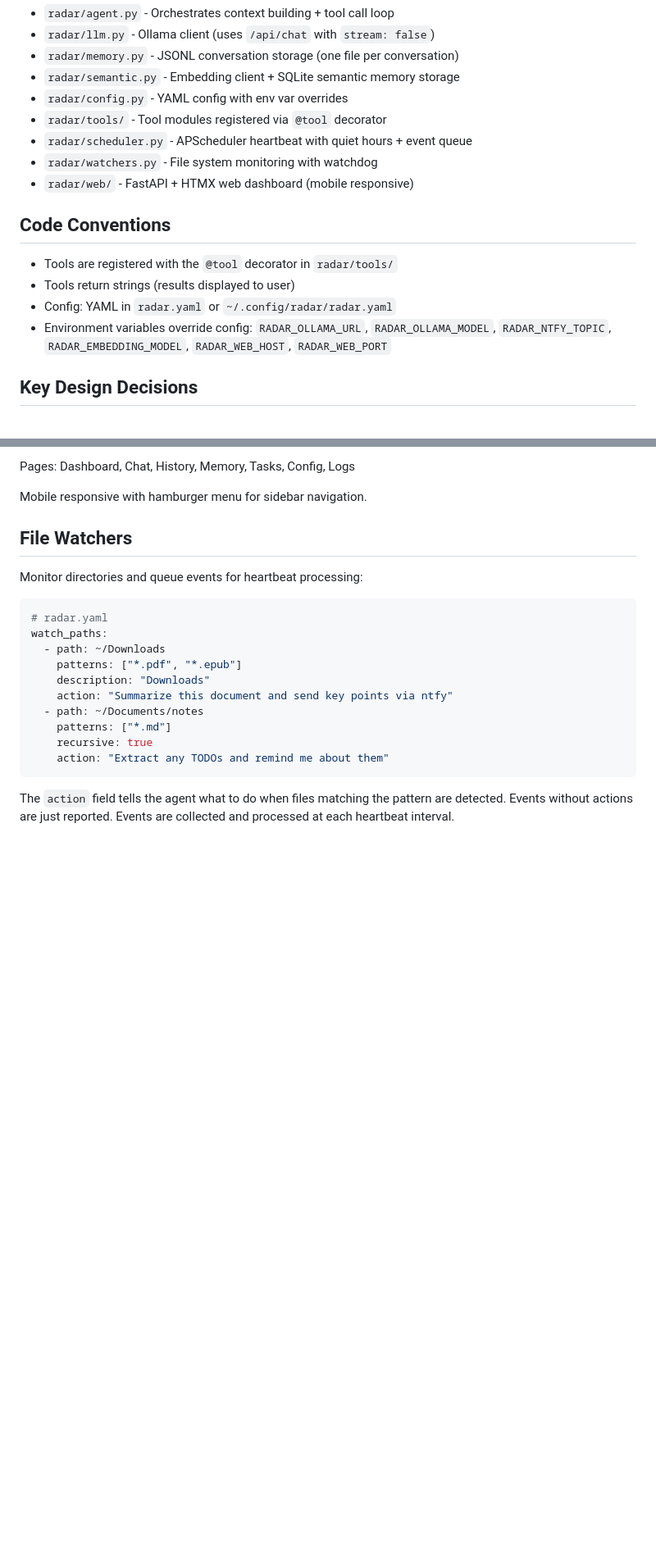
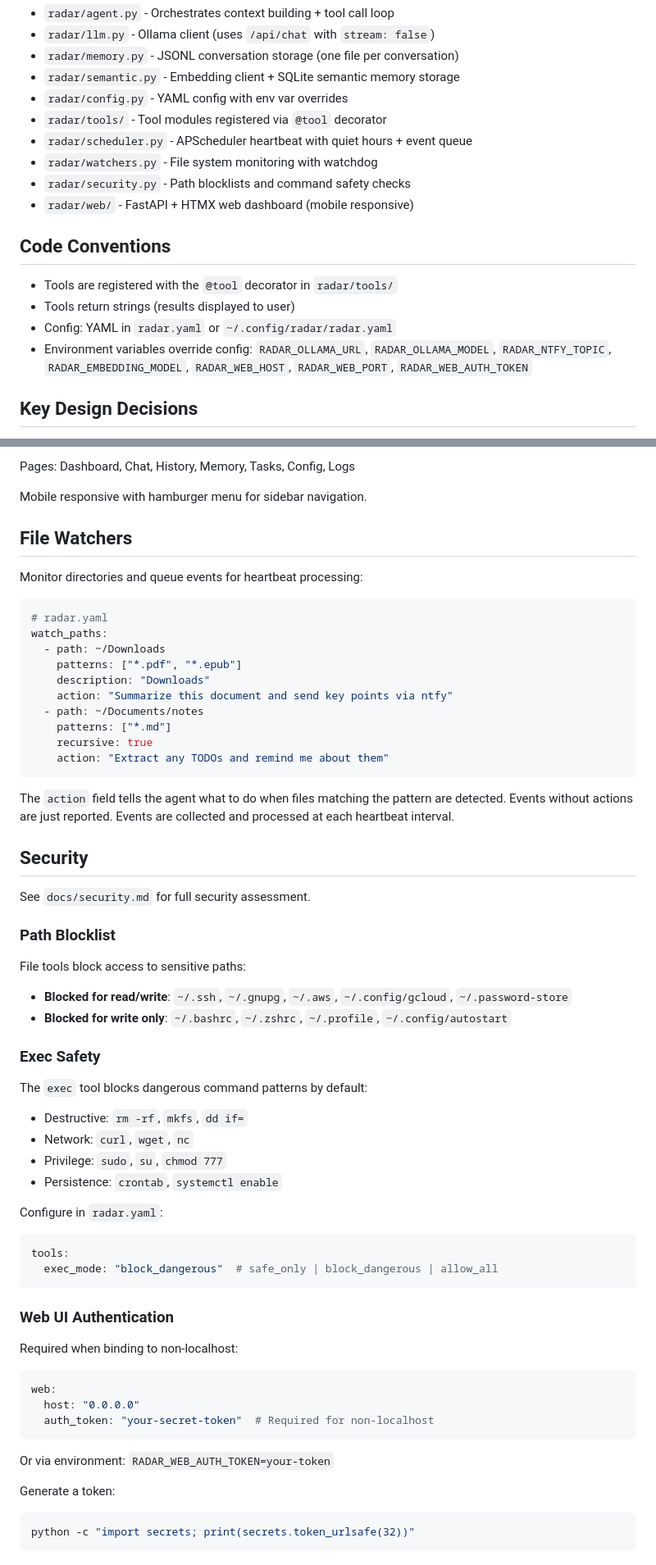
Before and after one commit to rayners/radar, a Markdown page: CLAUDE.md, 2 parts joined by grey strips. Shown at 82% size. Rendered like a GitHub page; blank space fills up the shorter version.

Commit message:
Document security features in CLAUDE.md
Co-Authored-By: Claude Opus 4.5 <noreply@anthropic.com>

````diff
--- a/CLAUDE.md
+++ b/CLAUDE.md
@@ -43,6 +43,7 @@ RADAR_OLLAMA_URL="http://host:11434" radar ask "test"
 - `radar/tools/` - Tool modules registered via `@tool` decorator
 - `radar/scheduler.py` - APScheduler heartbeat with quiet hours + event queue
 - `radar/watchers.py` - File system monitoring with watchdog
+- `radar/security.py` - Path blocklists and command safety checks
 - `radar/web/` - FastAPI + HTMX web dashboard (mobile responsive)
 
 ## Code Conventions
@@ -50,7 +51,7 @@ RADAR_OLLAMA_URL="http://host:11434" radar ask "test"
 - Tools are registered with the `@tool` decorator in `radar/tools/`
 - Tools return strings (results displayed to user)
 - Config: YAML in `radar.yaml` or `~/.config/radar/radar.yaml`
-- Environment variables override config: `RADAR_OLLAMA_URL`, `RADAR_OLLAMA_MODEL`, `RADAR_NTFY_TOPIC`, `RADAR_EMBEDDING_MODEL`, `RADAR_WEB_HOST`, `RADAR_WEB_PORT`
+- Environment variables override config: `RADAR_OLLAMA_URL`, `RADAR_OLLAMA_MODEL`, `RADAR_NTFY_TOPIC`, `RADAR_EMBEDDING_MODEL`, `RADAR_WEB_HOST`, `RADAR_WEB_PORT`, `RADAR_WEB_AUTH_TOKEN`
 
 ## Key Design Decisions
 
@@ -163,3 +164,44 @@ watch_paths:
 ```
 
 The `action` field tells the agent what to do when files matching the pattern are detected. Events without actions are just reported. Events are collected and processed at each heartbeat interval.
+
+## Security
+
+See `docs/security.md` for full security assessment.
+
+### Path Blocklist
+
+File tools block access to sensitive paths:
+- **Blocked for read/write**: `~/.ssh`, `~/.gnupg`, `~/.aws`, `~/.config/gcloud`, `~/.password-store`
+- **Blocked for write only**: `~/.bashrc`, `~/.zshrc`, `~/.profile`, `~/.config/autostart`
+
+### Exec Safety
+
+The `exec` tool blocks dangerous command patterns by default:
+- Destructive: `rm -rf`, `mkfs`, `dd if=`
+- Network: `curl`, `wget`, `nc`
+- Privilege: `sudo`, `su`, `chmod 777`
+- Persistence: `crontab`, `systemctl enable`
+
+Configure in `radar.yaml`:
+```yaml
+tools:
+  exec_mode: "block_dangerous"  # safe_only | block_dangerous | allow_all
+```
+
+### Web UI Authentication
+
+Required when binding to non-localhost:
+
+```yaml
+web:
+  host: "0.0.0.0"
+  auth_token: "your-secret-token"  # Required for non-localhost
+```
+
+Or via environment: `RADAR_WEB_AUTH_TOKEN=your-token`
+
+Generate a token:
+```bash
+python -c "import secrets; print(secrets.token_urlsafe(32))"
+```
````
